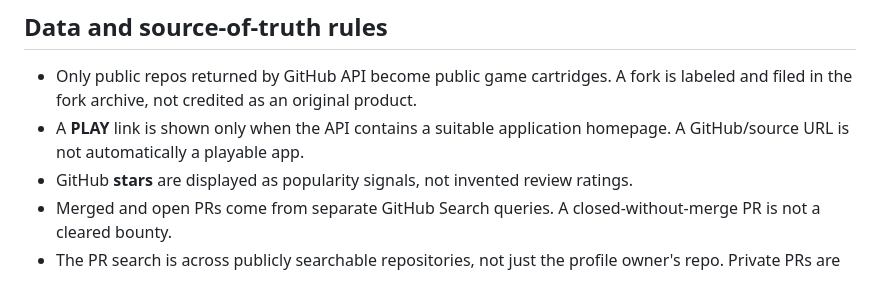
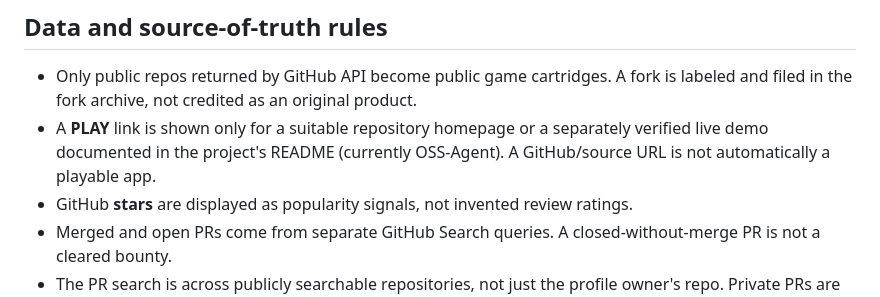
Before and after one commit to maharshi-coding/maharshi-coding, a Markdown page: SETUP.md, the part around the change. Drawn GitHub-style.

Commit message:
test(rpg): verify terminal JavaScript and document verified demos

```diff
--- a/SETUP.md
+++ b/SETUP.md
@@ -110,7 +110,7 @@ Do not commit an API token. The script uses GitHub REST endpoints for public rep
 ## Data and source-of-truth rules
 
 - Only public repos returned by GitHub API become public game cartridges. A fork is labeled and filed in the fork archive, not credited as an original product.
-- A **PLAY** link is shown only when the API contains a suitable application homepage. A GitHub/source URL is not automatically a playable app.
+- A **PLAY** link is shown only for a suitable repository homepage or a separately verified live demo documented in the project's README (currently OSS-Agent). A GitHub/source URL is not automatically a playable app.
 - GitHub **stars** are displayed as popularity signals, not invented review ratings.
 - Merged and open PRs come from separate GitHub Search queries. A closed-without-merge PR is not a cleared bounty.
 - The PR search is across publicly searchable repositories, not just the profile owner's repo. Private PRs are *not* published.
```
